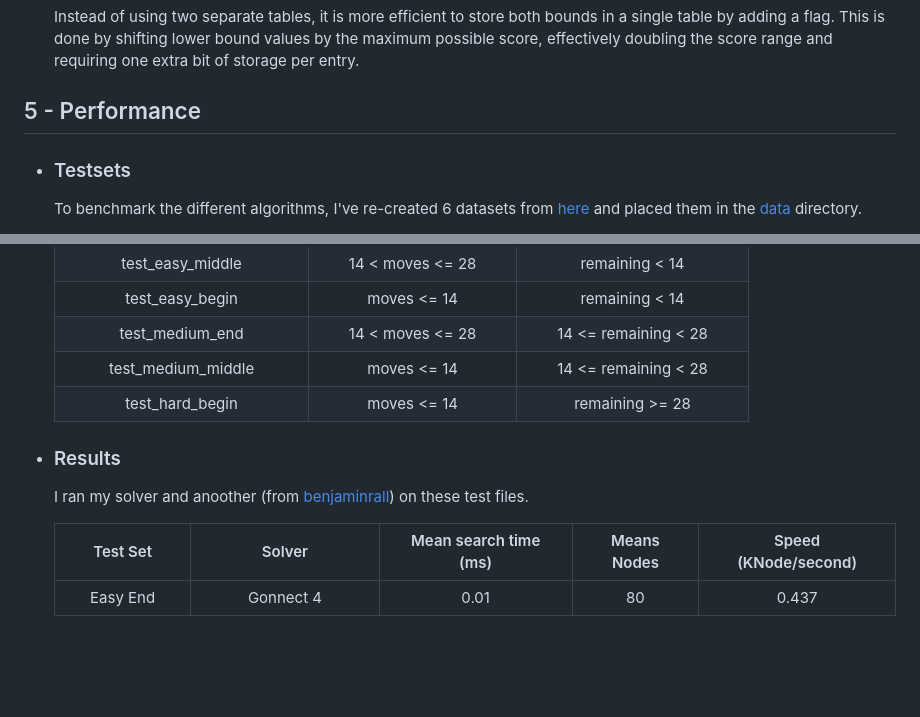
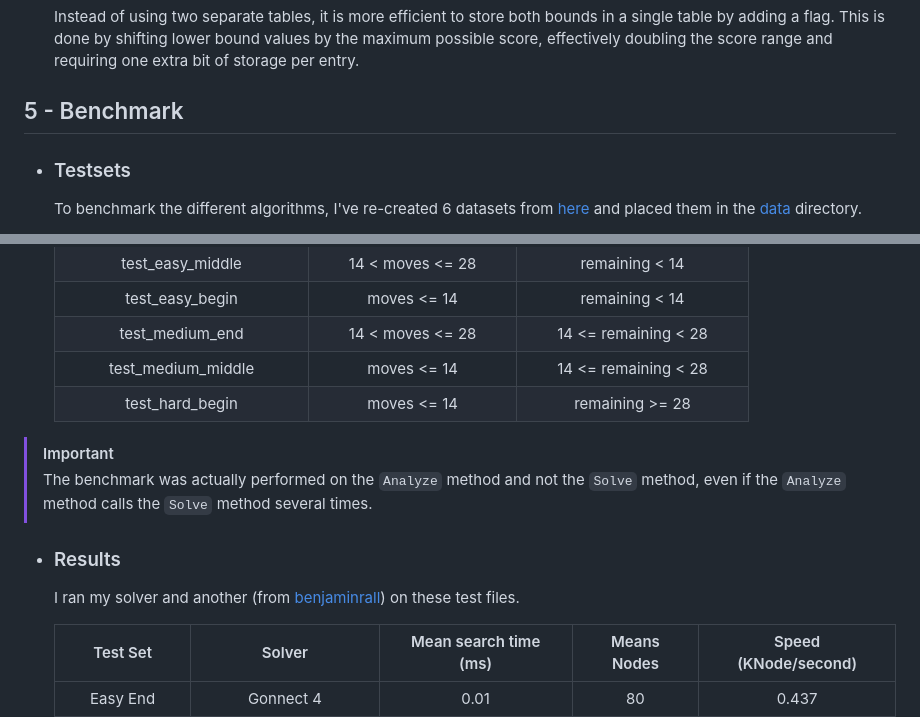
Before and after one commit to Pietot/Gonnect-4, a Markdown page: README.md, 2 parts joined by grey strips. Drawn GitHub-style; blank space fills up the shorter version.

```diff
--- a/README.md
+++ b/README.md
@@ -148,7 +148,7 @@ Then it will print you how to use the tool correctly but I will explain it here
 
   Instead of using two separate tables, it is more efficient to store both bounds in a single table by adding a flag. This is done by shifting lower bound values by the maximum possible score, effectively doubling the score range and requiring one extra bit of storage per entry.
 
-## 5 - Performance
+## 5 - Benchmark
 
 - ### Testsets
 
@@ -167,9 +167,12 @@ Then it will print you how to use the tool correctly but I will explain it here
   |       test_medium_middle        |      moves <= 14       |   14 <= remaining < 28    |
   |         test_hard_begin         |      moves <= 14       |      remaining >= 28      |
 
+> [!IMPORTANT]
+> The benchmark was actually performed on the `Analyze` method and not the `Solve` method, even if the `Analyze` method calls the `Solve` method several times.
+
 - ### Results
 
-  I ran my solver and anoother (from [benjaminrall](https://github.com/benjaminrall/connect-four-ai)) on these test files.
+  I ran my solver and another (from [benjaminrall](https://github.com/benjaminrall/connect-four-ai)) on these test files.
 
   |   Test Set    |         Solver         | Mean search time (ms) | Means Nodes | Speed (KNode/second) |
   | :-----------: | :--------------------: | :-------------------: | :---------: | :------------------: |
```
Also changed, not shown: SOURCE.md (+1 -1 lines), benchmark/README.md (+29 -7 lines).
